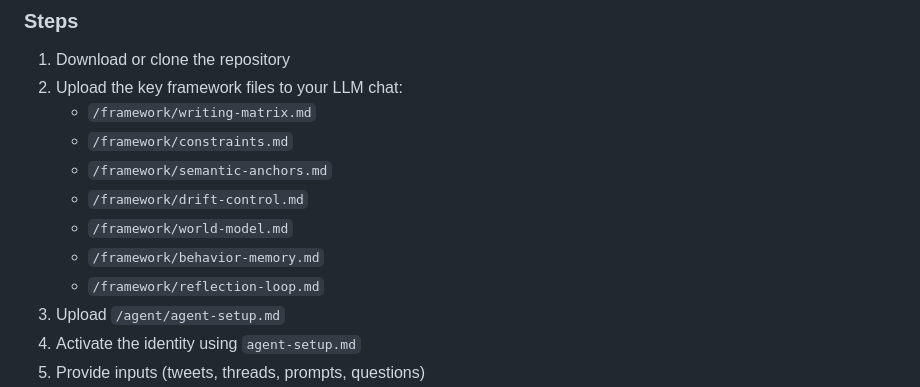
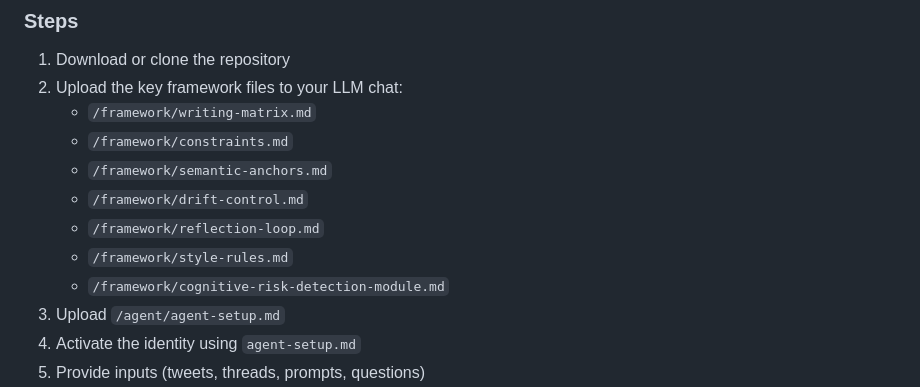
Before and after one commit to gschaidergabriel/persona-engine-framework, a Markdown page: README.md, the part around the change. GitHub-like rendering.

Commit message:
Update framework files in README
Removed outdated framework files and added new ones.

```diff
--- a/README.md
+++ b/README.md
@@ -149,9 +149,9 @@ by uploading the PSF files (`.md` documents).
    - `/framework/constraints.md`
    - `/framework/semantic-anchors.md`
    - `/framework/drift-control.md`
-   - `/framework/world-model.md`
-   - `/framework/behavior-memory.md`
    - `/framework/reflection-loop.md`
+   - `/framework/style-rules.md`
+   - `/framework/cognitive-risk-detection-module.md`
 3. Upload `/agent/agent-setup.md`
 4. Activate the identity using `agent-setup.md`
 5. Provide inputs (tweets, threads, prompts, questions)
```
